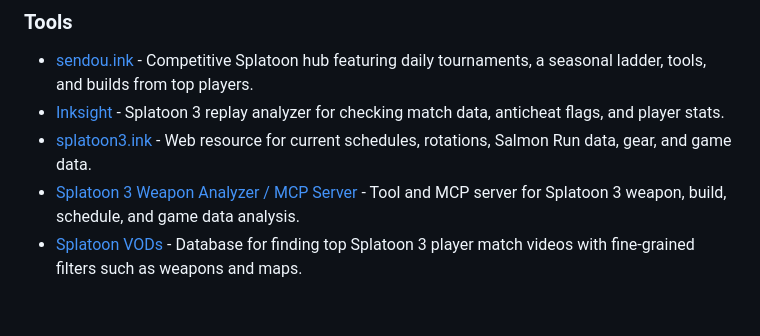
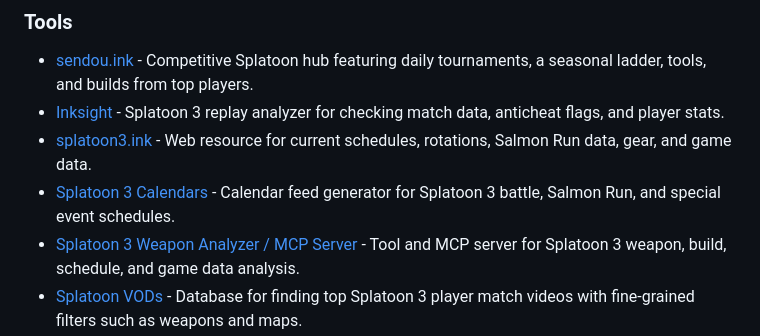
Before and after one commit to 961853266hyt/awesome-splatoon3, a Markdown page: README.md, the part around the change. Drawn GitHub-style; blank space fills up the shorter version.

Commit message:
docs(README): add Splatoon 3 Calendars

```diff
--- a/README.md
+++ b/README.md
@@ -38,6 +38,7 @@ Splatoon 3 is owned by Nintendo. This is an unofficial community-maintained reso
 - [sendou.ink](https://sendou.ink/) - Competitive Splatoon hub featuring daily tournaments, a seasonal ladder, tools, and builds from top players.
 - [Inksight](https://hana.lol/inksight/) - Splatoon 3 replay analyzer for checking match data, anticheat flags, and player stats.
 - [splatoon3.ink](https://splatoon3.ink/) - Web resource for current schedules, rotations, Salmon Run data, gear, and game data.
+- [Splatoon 3 Calendars](https://shiky.me/splatoon3) - Calendar feed generator for Splatoon 3 battle, Salmon Run, and special event schedules.
 - [Splatoon 3 Weapon Analyzer / MCP Server](https://splatoon.kotoar.com/mcp) - Tool and MCP server for Splatoon 3 weapon, build, schedule, and game data analysis.
 - [Splatoon VODs](https://splatoonvods.entre-el.top/) - Database for finding top Splatoon 3 player match videos with fine-grained filters such as weapons and maps.
 - [stat.ink](https://stat.ink/) - Battle results tracking and statistics platform for Splatoon series games.
```
Also changed, not shown: README.zh-CN.md (+1 -0 lines).
